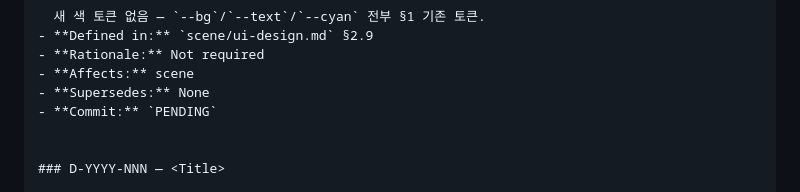
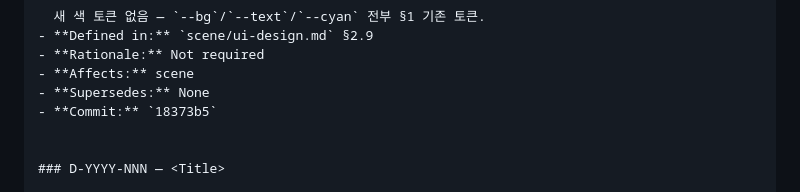
Before and after one commit to airpole/conflux-redesign, a Markdown page: DECISION_LOG.md, the part around the change. Drawn GitHub-style.

Commit message:
docs(log): D-2026-082 커밋 SHA 기입
Co-Authored-By: Claude Sonnet 5 <noreply@anthropic.com>
Claude-Session: https://claude.ai/code/session_0174f7zuK1dcwJyLSHX5P44x

```diff
--- a/DECISION_LOG.md
+++ b/DECISION_LOG.md
@@ -1072,7 +1072,7 @@
 - **Rationale:** Not required
 - **Affects:** scene
 - **Supersedes:** None
-- **Commit:** `PENDING`
+- **Commit:** `18373b5`
 
 
 ### D-YYYY-NNN — <Title>
```
